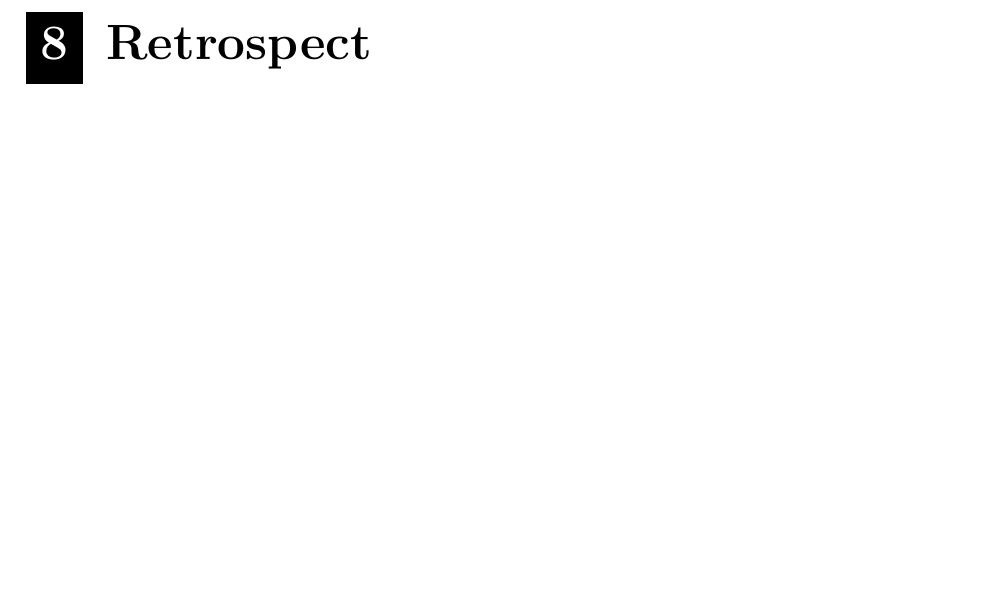
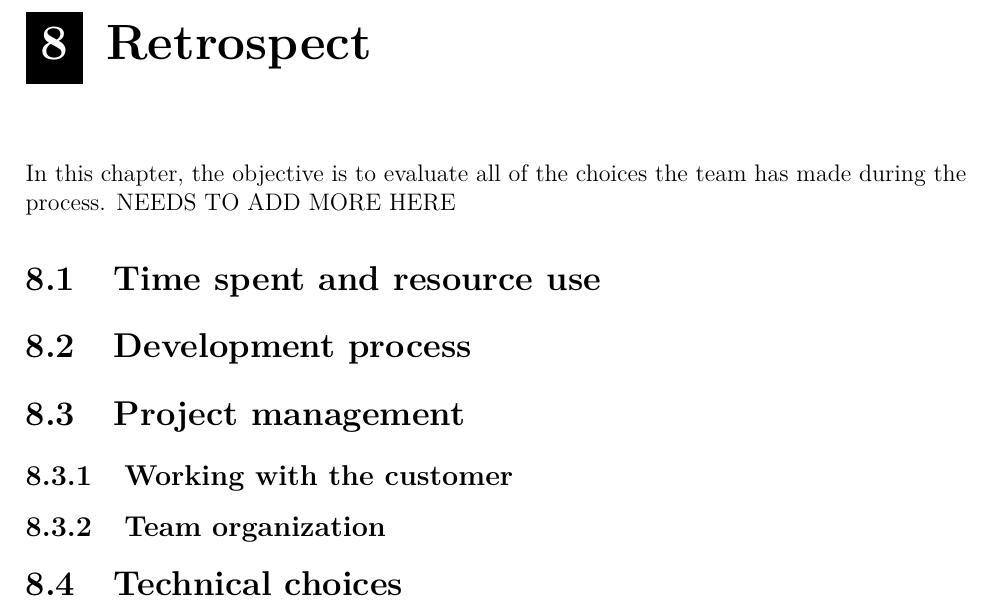
Before and after one commit to haavardlian/IT2901, a LaTeX thesis (report/rapport.tex, which reads report/ch/retrospect/retrospect.tex): part of page 67 of 80, cut so that both start at the same text, the shorter picture padded with empty space. Compiled offline with pdfLaTeX.

Commit message:
add retrospect outline

```diff
--- a/report/ch/retrospect/retrospect.tex
+++ b/report/ch/retrospect/retrospect.tex
@@ -1 +1,9 @@
 \chapter{Retrospect}
+In this chapter, the objective is to evaluate all of the choices the team has made during the process. NEEDS TO ADD MORE HERE
+
+\section{Time spent and resource use}
+\section{Development process}
+\section{Project management}
+\subsection{Working with the customer}
+\subsection{Team organization}
+\section{Technical choices}
```
